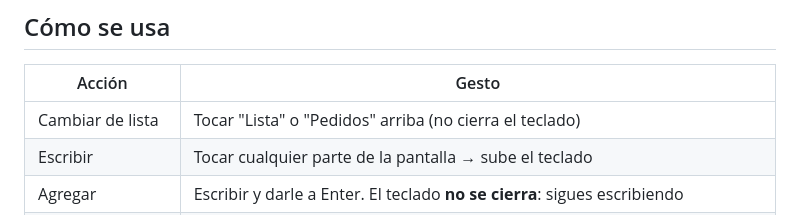
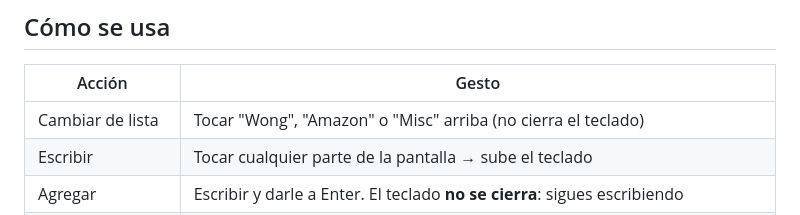
Before and after one commit to worellanab/lista-compras, a Markdown page: README.md, the part around the change. Drawn GitHub-style.

Commit message:
README: corrige nombres de pestañas en la tabla de gestos
Co-Authored-By: Claude Sonnet 5 <noreply@anthropic.com>
Claude-Session: https://claude.ai/code/session_011f6mdeVCTK3skFKx5gnFxF

```diff
--- a/README.md
+++ b/README.md
@@ -26,7 +26,7 @@ La versión se muestra debajo de las pestañas.
 
 | Acción | Gesto |
 |---|---|
-| Cambiar de lista | Tocar "Lista" o "Pedidos" arriba (no cierra el teclado) |
+| Cambiar de lista | Tocar "Wong", "Amazon" o "Misc" arriba (no cierra el teclado) |
 | Escribir | Tocar cualquier parte de la pantalla → sube el teclado |
 | Agregar | Escribir y darle a Enter. El teclado **no se cierra**: sigues escribiendo |
 | Marcar (ya lo tengo) | Deslizar el producto hacia la izquierda: queda **tachado y apagado**, pero sigue en la lista |
```
